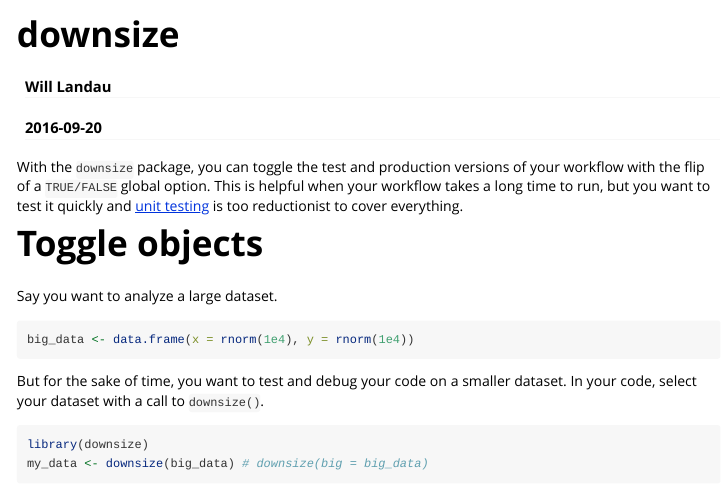
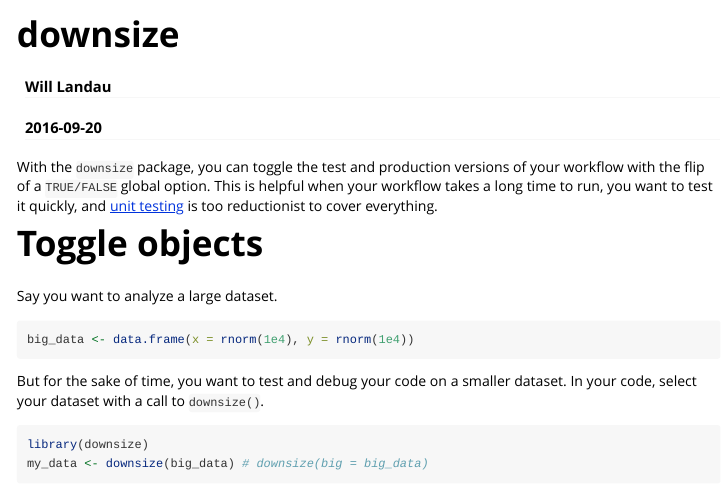
Before and after one commit to wlandau/downsize, an R Markdown document (vignettes/downsize.Rmd): the page in a window 1100 px wide, from its top. Rendered offline with R 4.5, knitr and Pandoc, with nearby package versions; code that draws random numbers runs with fixed seeds of ours; some code elsewhere in the file could not run offline; common packages that the code uses without loading them are loaded.

Commit message:
Edit docs. Cleaner intro.

```diff
--- a/vignettes/downsize.Rmd
+++ b/vignettes/downsize.Rmd
@@ -9,7 +9,7 @@
   \usepackage[utf8]{inputenc}
 ---
 
-With the `downsize` package, you can toggle the test and production versions of your workflow with the flip of a `TRUE/FALSE` global option. This is helpful when your workflow takes a long time to run, but you want to test it quickly and [unit testing](http://kbroman.org/pkg_primer/pages/tests.html) is too reductionist to cover everything.
+With the `downsize` package, you can toggle the test and production versions of your workflow with the flip of a `TRUE/FALSE` global option. This is helpful when your workflow takes a long time to run, you want to test it quickly, and [unit testing](http://kbroman.org/pkg_primer/pages/tests.html) is too reductionist to cover everything.
 
 # Toggle objects
 
```
Also changed, not shown: README.md.
